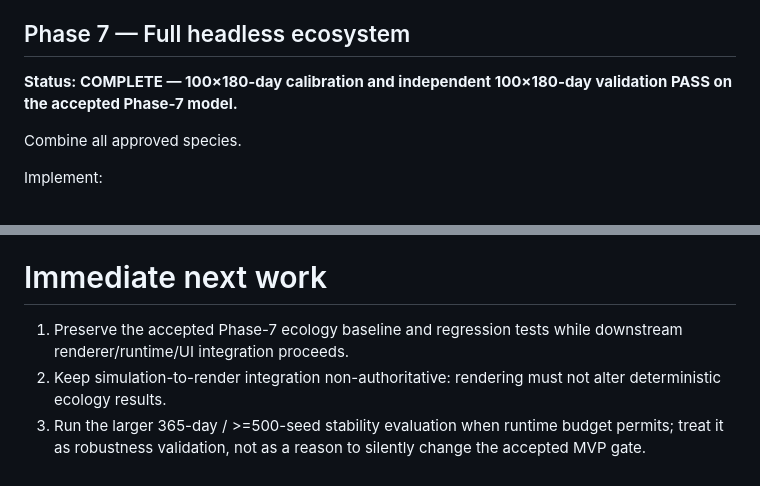
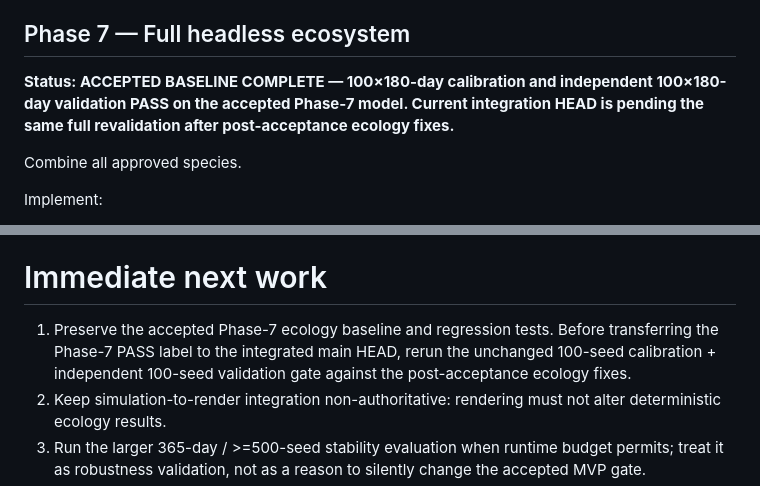
Before and after one commit to tim8es/simarium, a Markdown page: docs/IMPLEMENTATION_PLAN.md, 2 parts joined by grey strips. Drawn GitHub-style.

Commit message:
docs: require Phase 7 revalidation on integrated head

```diff
--- a/docs/IMPLEMENTATION_PLAN.md
+++ b/docs/IMPLEMENTATION_PLAN.md
@@ -159,7 +159,7 @@ Predation changes prey dynamics through real encounters; predator cannot survive
 
 ## Phase 7 — Full headless ecosystem
 
-**Status: COMPLETE — 100×180-day calibration and independent 100×180-day validation PASS on the accepted Phase-7 model.**
+**Status: ACCEPTED BASELINE COMPLETE — 100×180-day calibration and independent 100×180-day validation PASS on the accepted Phase-7 model. Current integration HEAD is pending the same full revalidation after post-acceptance ecology fixes.**
 
 Combine all approved species.
 
@@ -321,7 +321,7 @@ Coding a phase is allowed only when:
 
 # Immediate next work
 
-1. Preserve the accepted Phase-7 ecology baseline and regression tests while downstream renderer/runtime/UI integration proceeds.
+1. Preserve the accepted Phase-7 ecology baseline and regression tests. Before transferring the Phase-7 PASS label to the integrated main HEAD, rerun the unchanged 100-seed calibration + independent 100-seed validation gate against the post-acceptance ecology fixes.
 2. Keep simulation-to-render integration non-authoritative: rendering must not alter deterministic ecology results.
 3. Run the larger 365-day / >=500-seed stability evaluation when runtime budget permits; treat it as robustness validation, not as a reason to silently change the accepted MVP gate.
 4. Continue Phase 8+ renderer, worker bridge, observation UX and persistence work against the accepted Phase-7 model contracts.
```
